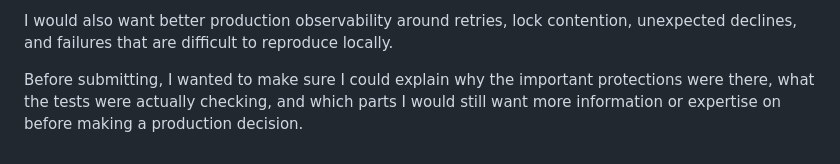
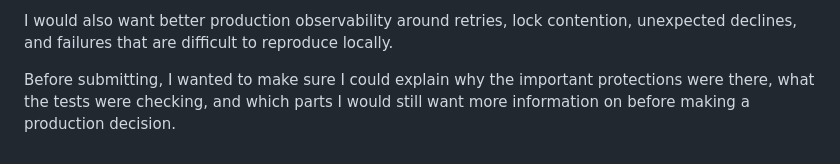
Before and after one commit to racheltcp/hsa-platform, a Markdown page: ai-usage.md, the part around the change. Rendered like a GitHub page.

Commit message:
Fix minor wording in ai-usage.md

```diff
--- a/ai-usage.md
+++ b/ai-usage.md
@@ -176,4 +176,4 @@ At a larger scale, I would investigate a database such as Postgres and more targ
 
 I would also want better production observability around retries, lock contention, unexpected declines, and failures that are difficult to reproduce locally.
 
-Before submitting, I wanted to make sure I could explain why the important protections were there, what the tests were actually checking, and which parts I would still want more information or expertise on before making a production decision.
+Before submitting, I wanted to make sure I could explain why the important protections were there, what the tests were checking, and which parts I would still want more information on before making a production decision.
```
